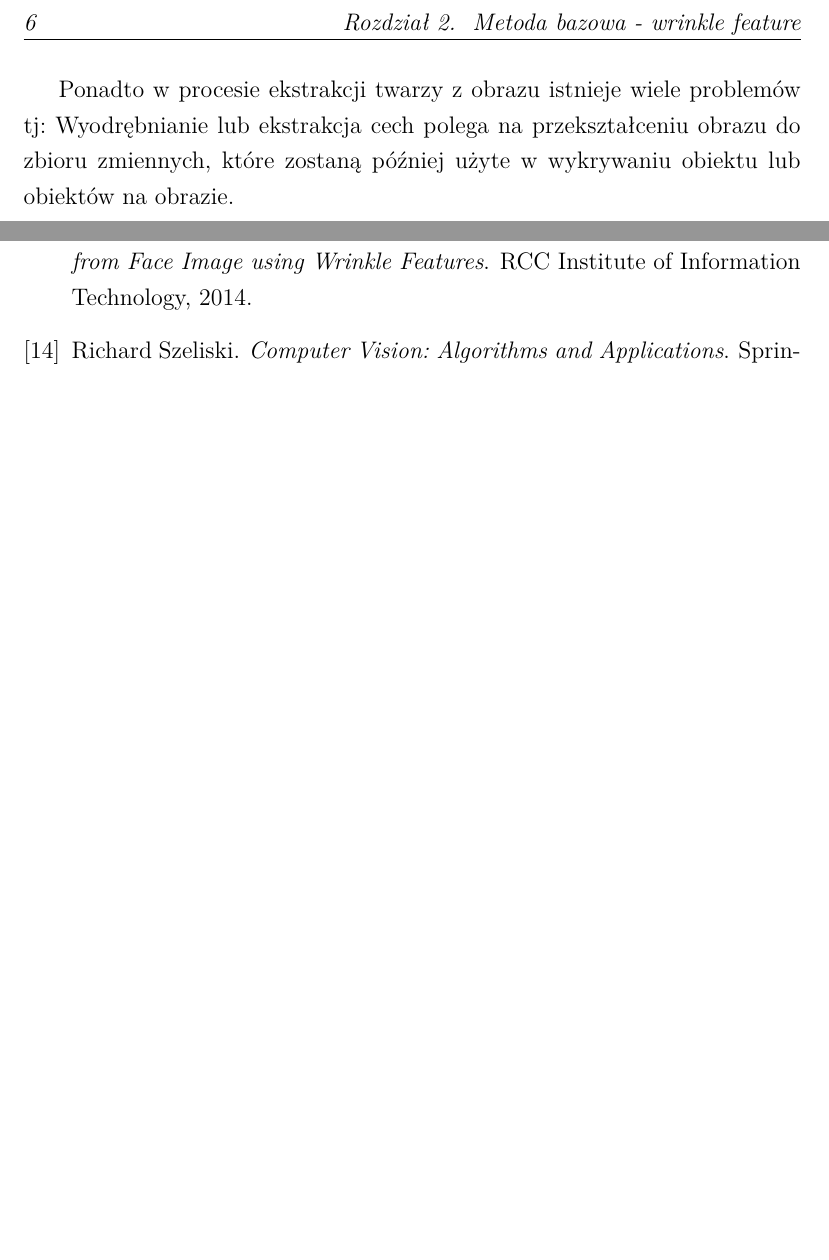
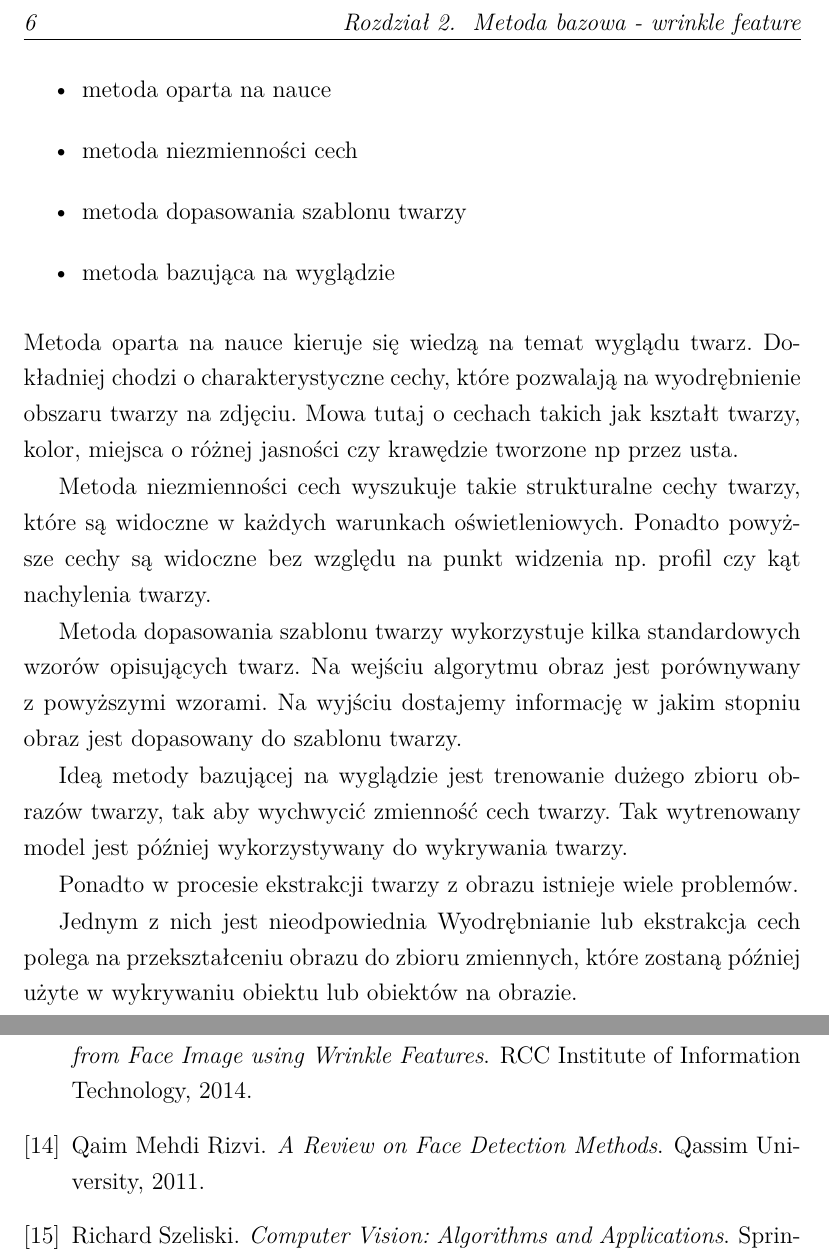
Before and after one commit to MateuszT9333/MagisterkaInfa, a LaTeX thesis (praca.tex, which reads bibliografia.bib): two parts of pages 14 and 30 of 41 before the commit and two parts of pages 14 and 30 of 43 after it, joined at a grey line, cut so that both start at the same text, the shorter picture padded with empty space. Compiled offline with pdfLaTeX.

Commit message:
SOD 07102019 Ok 20%

```diff
--- a/bibliografia.bib
+++ b/bibliografia.bib
@@ -172,3 +172,9 @@ Problem for Audience Measurement Systems",
     publisher = "Centre for Multimedia Signal Processing, Department of Electronic and Information Engineering,
 The Hong Kong Polytechnic University, Hung Hom, Hong Kong"
 }
+@Book{mehdiRizvi,
+    author = "Qaim Mehdi Rizvi",
+    title = "A Review on Face Detection Methods",
+    year = 2011,
+    publisher = "Qassim University"
+}
--- a/praca.tex
+++ b/praca.tex
@@ -496,7 +496,33 @@ Karolina Nurzyńska}
     %    representative variability of facial appearance. These learned models are then used
     %    for detection. These methods are designed mainly for face detection.
 
-    Ponadto w procesie ekstrakcji twarzy z obrazu istnieje wiele problemów tj:
+    \begin{itemize}
+        \item metoda oparta na nauce
+        \item metoda niezmienności cech
+        \item metoda dopasowania szablonu twarzy
+        \item metoda bazująca na wyglądzie
+    \end{itemize}
+    Metoda oparta na nauce kieruje się wiedzą na temat wyglądu twarz.
+    Dokładniej chodzi o charakterystyczne cechy,
+    które pozwalają na wyodrębnienie obszaru twarzy na zdjęciu.
+    Mowa tutaj o cechach takich jak kształt twarzy, kolor, miejsca o różnej jasności czy krawędzie tworzone np przez
+    usta.
+
+    Metoda niezmienności cech wyszukuje takie strukturalne cechy twarzy, które są widoczne w każdych warunkach
+    oświetleniowych.
+    Ponadto powyższe cechy są widoczne bez względu na punkt widzenia np.
+    profil czy kąt nachylenia twarzy.
+
+    Metoda dopasowania szablonu twarzy wykorzystuje kilka standardowych wzorów opisujących twarz.
+    Na wejściu algorytmu obraz jest porównywany z powyższymi wzorami.
+    Na wyjściu dostajemy informację w jakim stopniu obraz jest dopasowany do szablonu twarzy.
+
+    Ideą metody bazującej na wyglądzie jest trenowanie dużego zbioru obrazów twarzy, tak aby wychwycić zmienność cech
+    twarzy.
+    Tak wytrenowany model jest później wykorzystywany do wykrywania twarzy.
+
+
+    Ponadto w procesie ekstrakcji twarzy z obrazu istnieje wiele problemów.
     %       https://www.researchgate.net/publication/257338580_A_Review_on_Face_Detection_Methods
     %    Pose: The images of a face vary due to the relative camera-face pose (frontal, 45
     %    degree, profile, upside down), and some facial features such as an eye or the nose
@@ -515,6 +541,8 @@ Karolina Nurzyńska}
     %    lenses) affect the appearance of a face.
     %    Każda z nich wyodrębnia z obrazu pewne cechy, które
     %    mogą wskazywać, że na danym obszarze obrazu znajduje się twarz.
+
+    Jednym z nich jest nieodpowiednia
     Wyodrębnianie lub ekstrakcja cech polega na przekształceniu obrazu do zbioru zmiennych, które
     zostaną później użyte w wykrywaniu obiektu lub obiektów na obrazie.
 
```
Also changed, not shown: out/praca.pdf, praca.tex (2 more changed lines).
